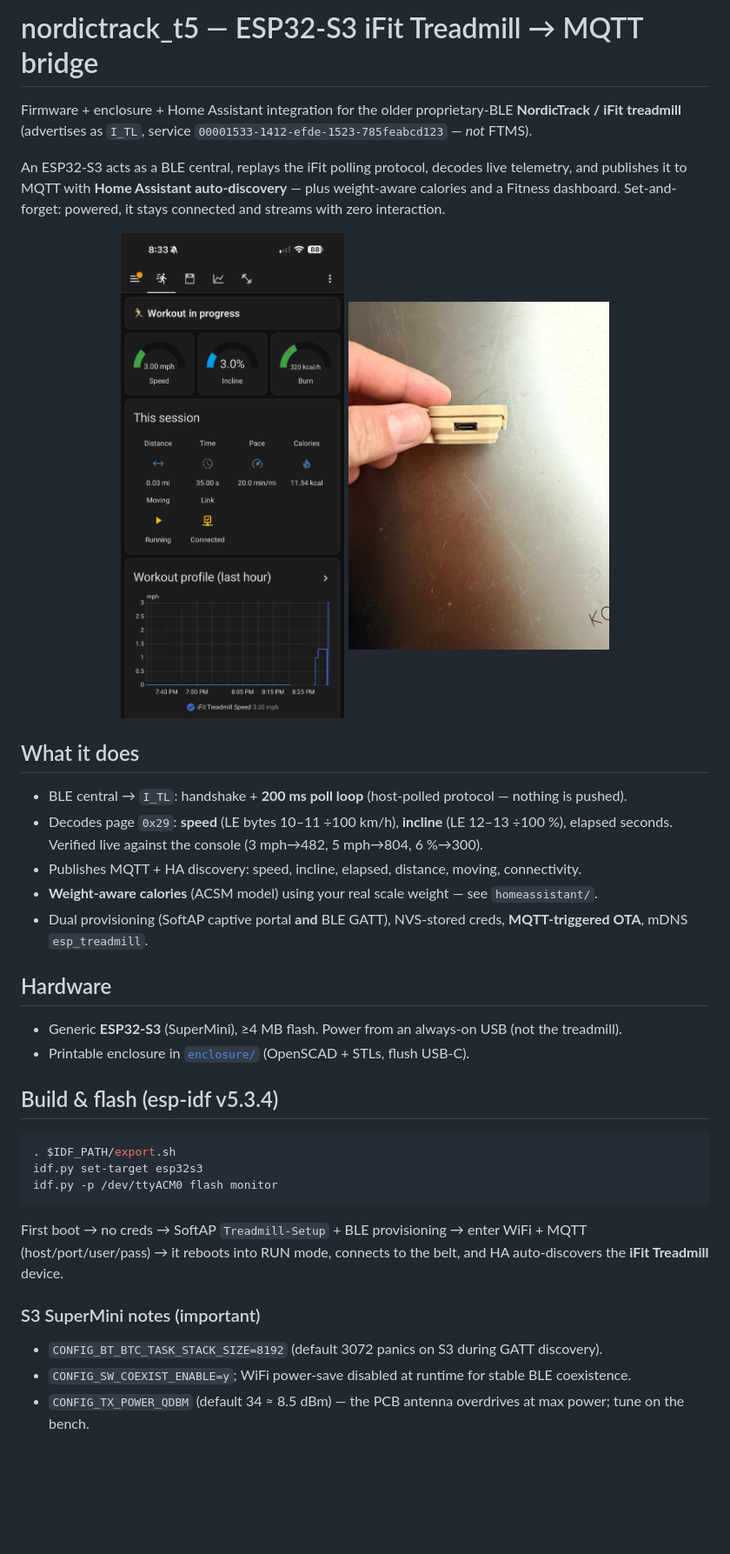
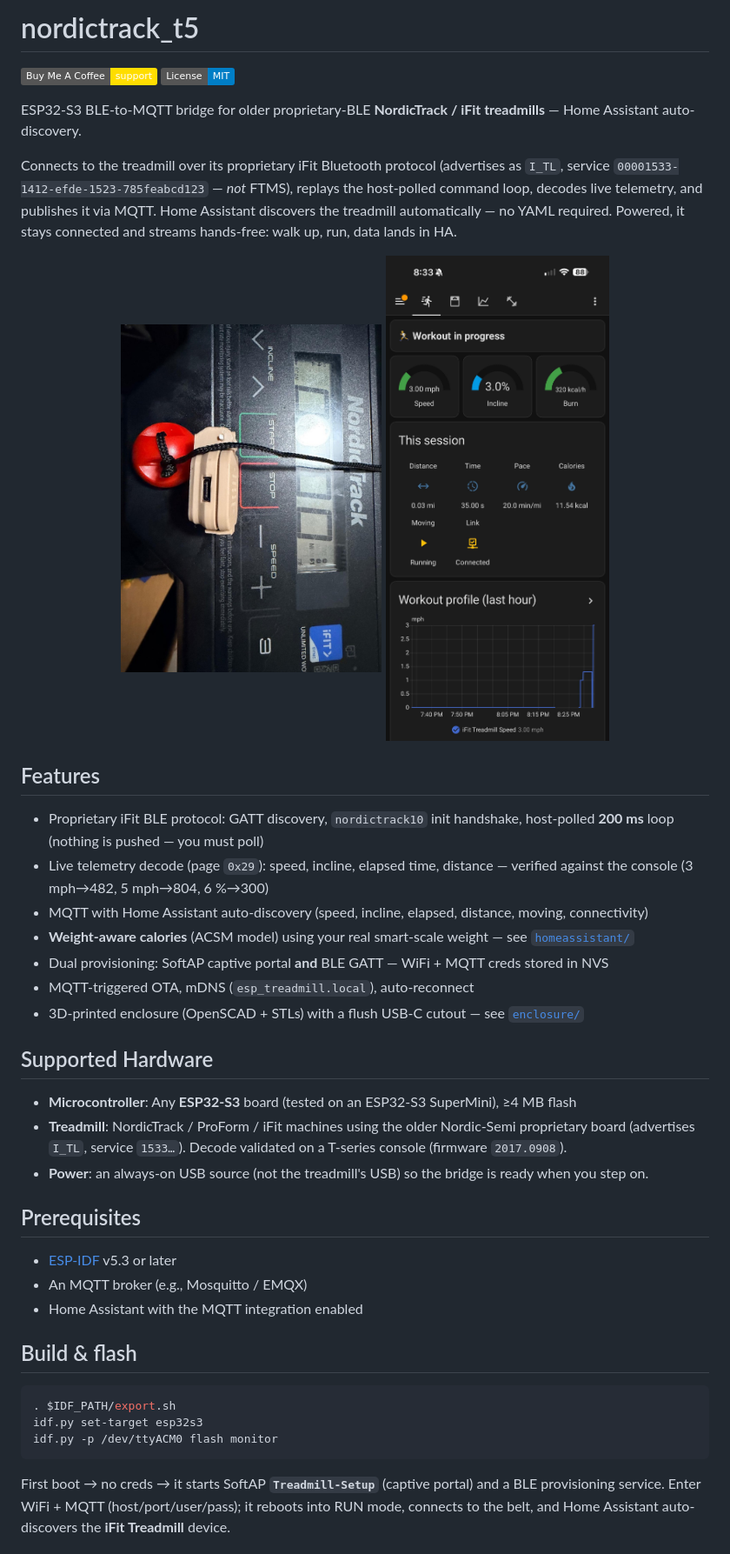
Before and after one commit to hms-homelab/nordictrack_t5, a Markdown page: README.md, the part around one of its changes. Shown at 87% size. GitHub-like rendering; pictures changed too: enclosure/images/enclosure-usbc.jpg; badges without logos; blank space fills up the shorter version.

Commit message:
Org-style README + MIT license; in-context enclosure photos
Co-Authored-By: Claude Opus 4.8 <noreply@anthropic.com>

````diff
--- a/README.md
+++ b/README.md
@@ -1,42 +1,48 @@
-# nordictrack_t5 — ESP32-S3 iFit Treadmill → MQTT bridge
+# nordictrack_t5
 
-Firmware + enclosure + Home Assistant integration for the older proprietary-BLE
-**NordicTrack / iFit treadmill** (advertises as `I_TL`, service
-`00001533-1412-efde-1523-785feabcd123` — *not* FTMS).
+[![Buy Me A Coffee](https://img.shields.io/badge/Buy%20Me%20A%20Coffee-support-%23FFDD00.svg?logo=buy-me-a-coffee)](https://www.buymeacoffee.com/aamat09)
+[![License: MIT](https://img.shields.io/badge/License-MIT-blue.svg)](LICENSE)
 
-An ESP32-S3 acts as a BLE central, replays the iFit polling protocol, decodes live
-telemetry, and publishes it to MQTT with **Home Assistant auto-discovery** — plus
-weight-aware calories and a Fitness dashboard. Set-and-forget: powered, it stays
-connected and streams with zero interaction.
+ESP32-S3 BLE-to-MQTT bridge for older proprietary-BLE **NordicTrack / iFit treadmills** — Home Assistant auto-discovery.
+
+Connects to the treadmill over its proprietary iFit Bluetooth protocol (advertises as `I_TL`, service `00001533-1412-efde-1523-785feabcd123` — *not* FTMS), replays the host-polled command loop, decodes live telemetry, and publishes it via MQTT. Home Assistant discovers the treadmill automatically — no YAML required. Powered, it stays connected and streams hands-free: walk up, run, data lands in HA.
 
 <p align="center">
-  <img src="homeassistant/images/dashboard-run.jpg" alt="HA Fitness dashboard" width="300">
-  <img src="enclosure/images/enclosure-usbc.jpg" alt="Printed enclosure" width="300">
+  <img src="enclosure/images/enclosure-usbc.jpg" alt="3D-printed enclosure on the NordicTrack console" width="300">
+  <img src="homeassistant/images/dashboard-run.jpg" alt="Home Assistant Fitness dashboard" width="300">
 </p>
 
-## What it does
-- BLE central → `I_TL`: handshake + **200 ms poll loop** (host-polled protocol — nothing is pushed).
-- Decodes page `0x29`: **speed** (LE bytes 10–11 ÷100 km/h), **incline** (LE 12–13 ÷100 %), elapsed seconds. Verified live against the console (3 mph→482, 5 mph→804, 6 %→300).
-- Publishes MQTT + HA discovery: speed, incline, elapsed, distance, moving, connectivity.
-- **Weight-aware calories** (ACSM model) using your real scale weight — see `homeassistant/`.
-- Dual provisioning (SoftAP captive portal **and** BLE GATT), NVS-stored creds, **MQTT-triggered OTA**, mDNS `esp_treadmill`.
+## Features
 
-## Hardware
-- Generic **ESP32-S3** (SuperMini), ≥4 MB flash. Power from an always-on USB (not the treadmill).
-- Printable enclosure in [`enclosure/`](enclosure/) (OpenSCAD + STLs, flush USB-C).
+- Proprietary iFit BLE protocol: GATT discovery, `nordictrack10` init handshake, host-polled **200 ms** loop (nothing is pushed — you must poll)
+- Live telemetry decode (page `0x29`): speed, incline, elapsed time, distance — verified against the console (3 mph→482, 5 mph→804, 6 %→300)
+- MQTT with Home Assistant auto-discovery (speed, incline, elapsed, distance, moving, connectivity)
+- **Weight-aware calories** (ACSM model) using your real smart-scale weight — see [`homeassistant/`](homeassistant/)
+- Dual provisioning: SoftAP captive portal **and** BLE GATT — WiFi + MQTT creds stored in NVS
+- MQTT-triggered OTA, mDNS (`esp_treadmill.local`), auto-reconnect
+- 3D-printed enclosure (OpenSCAD + STLs) with a flush USB-C cutout — see [`enclosure/`](enclosure/)
 
-## Build & flash (esp-idf v5.3.4)
+## Supported Hardware
+
+- **Microcontroller**: Any **ESP32-S3** board (tested on an ESP32-S3 SuperMini), ≥4 MB flash
+- **Treadmill**: NordicTrack / ProForm / iFit machines using the older Nordic-Semi proprietary board (advertises `I_TL`, service `1533…`). Decode validated on a T-series console (firmware `2017.0908`).
+- **Power**: an always-on USB source (not the treadmill's USB) so the bridge is ready when you step on.
+
+## Prerequisites
+
+- [ESP-IDF](https://docs.espressif.com/projects/esp-idf/en/stable/esp32s3/get-started/) v5.3 or later
+- An MQTT broker (e.g., Mosquitto / EMQX)
+- Home Assistant with the MQTT integration enabled
+
+## Build & flash
+
 ```bash
 . $IDF_PATH/export.sh
 idf.py set-target esp32s3
 idf.py -p /dev/ttyACM0 flash monitor
 ```
-First boot → no creds → SoftAP `Treadmill-Setup` + BLE provisioning → enter WiFi + MQTT
-(host/port/user/pass) → it reboots into RUN mode, connects to the belt, and HA
-auto-discovers the **iFit Treadmill** device.
 
-### S3 SuperMini notes (important)
-- `CONFIG_BT_BTC_TASK_STACK_SIZE=8192` (default 3072 panics on S3 during GATT discovery).
-- `CONFIG_SW_COEXIST_ENABLE=y`; WiFi power-save disabled at runtime for stable BLE coexistence.
-- `CONFIG_TX_POWER_QDBM` (default 34 ≈ 8.5 dBm) — the PCB antenna overdrives at max power; tune on the bench.
+First boot → no creds → it starts SoftAP **`Treadmill-Setup`** (captive portal) and a BLE
+provisioning service. Enter WiFi + MQTT (host/port/user/pass); it reboots into RUN mode,
+connects to the belt, and Home Assistant auto-discovers the **iFit Treadmill** device.
 
````
Also changed, not shown: other parts of README.md (+26 -7 lines), enclosure/images/enclosure-open.jpg, 1 other file.
